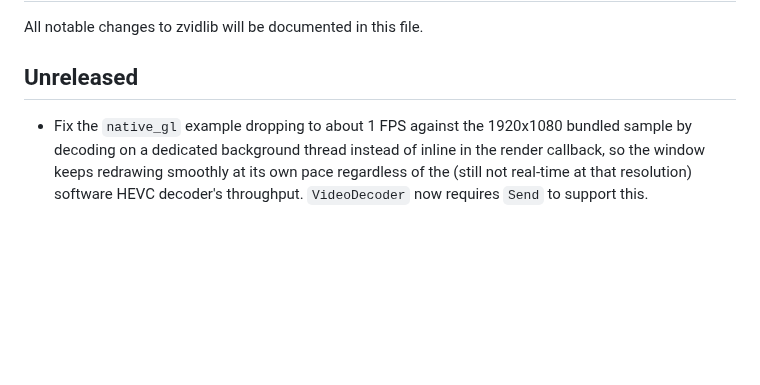
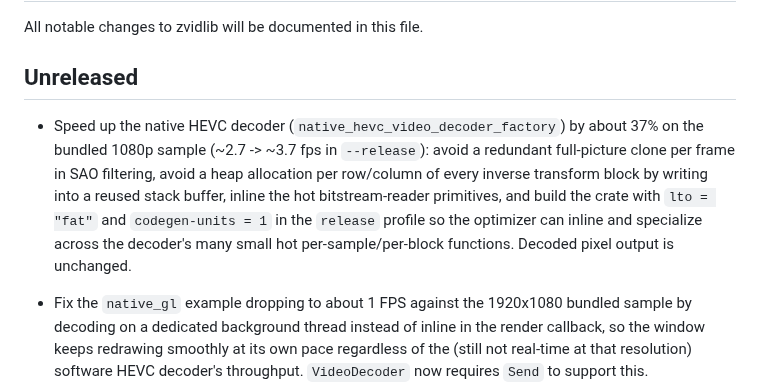
Before and after one commit to lsegal/zvidlib, a Markdown page: CHANGELOG.md, the part around the change. Drawn GitHub-style; blank space fills up the shorter version.

Commit message:
Checkpoint issue #91 progress

```diff
--- a/CHANGELOG.md
+++ b/CHANGELOG.md
@@ -4,6 +4,7 @@ All notable changes to zvidlib will be documented in this file.
 
 ## Unreleased
 
+- Speed up the native HEVC decoder (`native_hevc_video_decoder_factory`) by about 37% on the bundled 1080p sample (~2.7 -> ~3.7 fps in `--release`): avoid a redundant full-picture clone per frame in SAO filtering, avoid a heap allocation per row/column of every inverse transform block by writing into a reused stack buffer, inline the hot bitstream-reader primitives, and build the crate with `lto = "fat"` and `codegen-units = 1` in the `release` profile so the optimizer can inline and specialize across the decoder's many small hot per-sample/per-block functions. Decoded pixel output is unchanged.
 - Fix the `native_gl` example dropping to about 1 FPS against the 1920x1080 bundled sample by decoding on a dedicated background thread instead of inline in the render callback, so the window keeps redrawing smoothly at its own pace regardless of the (still not real-time at that resolution) software HEVC decoder's throughput. `VideoDecoder` now requires `Send` to support this.
 - Replace the bundled `examples/media/BigBuckBunny.mp4` sample (320x180, 5s) with a 1920x1080, 32-second clip so the examples exercise the native HEVC decoder at a realistic resolution and duration; regenerated the checked-in conformance fixture (`tests/fixtures/codec/big_buck_bunny_hevc_rgba.sha256`) against the new clip.
 - Update `README.md` and `ARCHITECTURE.md` to describe the native HEVC and AV1 decode/encode backends (`native_hevc_video_decoder_factory`, `native_hevc_video_encoder_factory`, `native_av1_video_decoder_factory`, `native_av1_video_encoder_factory`) that now exist, instead of listing native AV1 and HEVC encoding as still-planned work.
```
